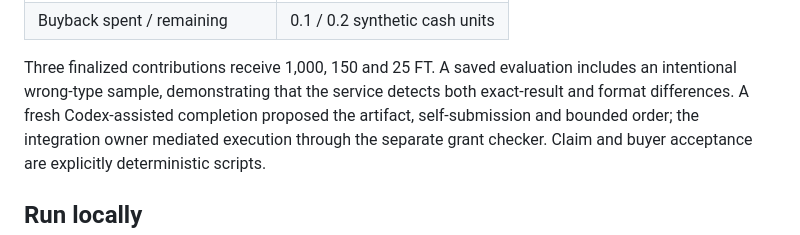
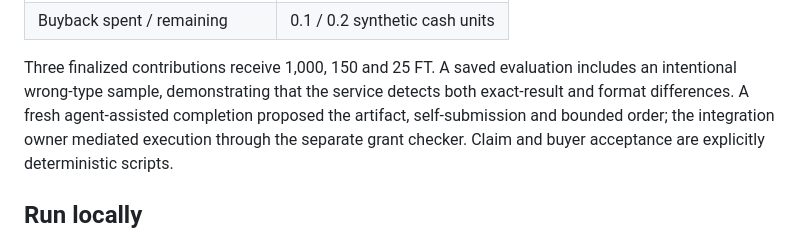
Before and after one commit to mosexuanji/fairflow, a Markdown page: README.md, the part around the change. GitHub-like rendering.

Commit message:
Use agent-assisted wording in README

```diff
--- a/README.md
+++ b/README.md
@@ -40,7 +40,7 @@ services in one workspace.
 
 Three finalized contributions receive 1,000, 150 and 25 FT. A saved evaluation
 includes an intentional wrong-type sample, demonstrating that the service
-detects both exact-result and format differences. A fresh Codex-assisted
+detects both exact-result and format differences. A fresh agent-assisted
 completion proposed the artifact, self-submission and bounded order; the
 integration owner mediated execution through the separate grant checker. Claim
 and buyer acceptance are explicitly deterministic scripts.
```
